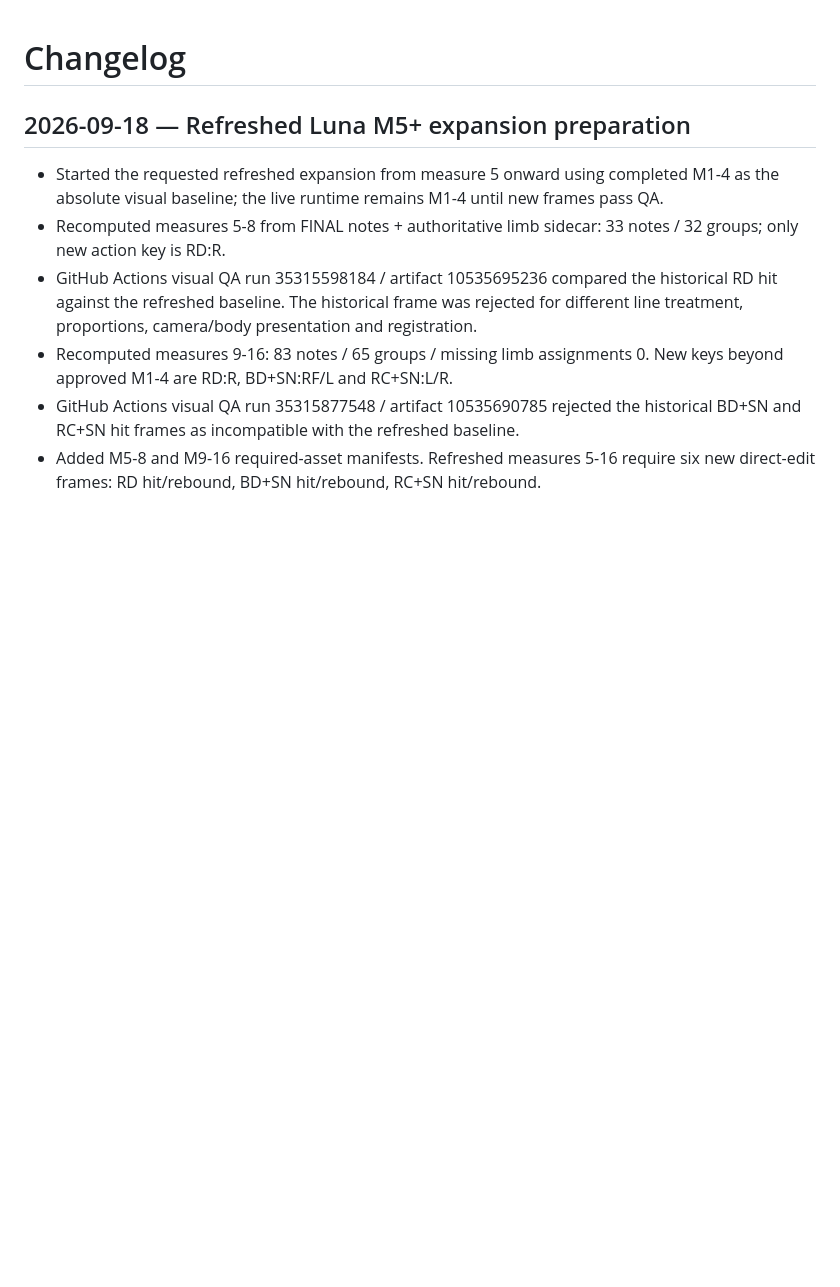
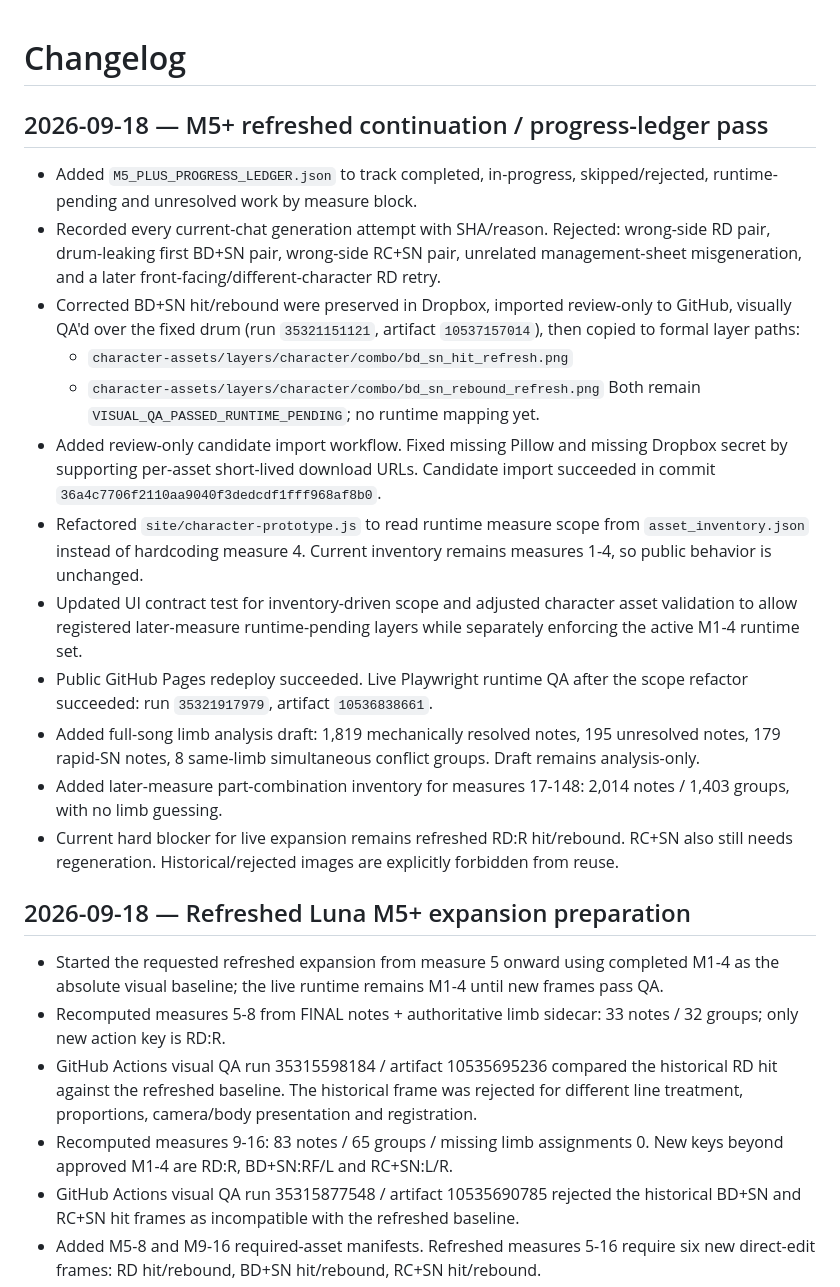
Before and after one commit to mleuatd/dtx-drum-flow, a Markdown page: CHANGELOG.md, the part around the change. Rendered like a GitHub page; blank space fills up the shorter version.

Commit message:
docs: log continued Luna M5+ work and QA

```diff
--- a/CHANGELOG.md
+++ b/CHANGELOG.md
@@ -1,4 +1,19 @@
 # Changelog
+
+## 2026-09-18 — M5+ refreshed continuation / progress-ledger pass
+- Added `M5_PLUS_PROGRESS_LEDGER.json` to track completed, in-progress, skipped/rejected, runtime-pending and unresolved work by measure block.
+- Recorded every current-chat generation attempt with SHA/reason. Rejected: wrong-side RD pair, drum-leaking first BD+SN pair, wrong-side RC+SN pair, unrelated management-sheet misgeneration, and a later front-facing/different-character RD retry.
+- Corrected BD+SN hit/rebound were preserved in Dropbox, imported review-only to GitHub, visually QA'd over the fixed drum (run `35321151121`, artifact `10537157014`), then copied to formal layer paths:
+  - `character-assets/layers/character/combo/bd_sn_hit_refresh.png`
+  - `character-assets/layers/character/combo/bd_sn_rebound_refresh.png`
+  Both remain `VISUAL_QA_PASSED_RUNTIME_PENDING`; no runtime mapping yet.
+- Added review-only candidate import workflow. Fixed missing Pillow and missing Dropbox secret by supporting per-asset short-lived download URLs. Candidate import succeeded in commit `36a4c7706f2110aa9040f3dedcdf1fff968af8b0`.
+- Refactored `site/character-prototype.js` to read runtime measure scope from `asset_inventory.json` instead of hardcoding measure 4. Current inventory remains measures 1-4, so public behavior is unchanged.
+- Updated UI contract test for inventory-driven scope and adjusted character asset validation to allow registered later-measure runtime-pending layers while separately enforcing the active M1-4 runtime set.
+- Public GitHub Pages redeploy succeeded. Live Playwright runtime QA after the scope refactor succeeded: run `35321917979`, artifact `10536838661`.
+- Added full-song limb analysis draft: 1,819 mechanically resolved notes, 195 unresolved notes, 179 rapid-SN notes, 8 same-limb simultaneous conflict groups. Draft remains analysis-only.
+- Added later-measure part-combination inventory for measures 17-148: 2,014 notes / 1,403 groups, with no limb guessing.
+- Current hard blocker for live expansion remains refreshed RD:R hit/rebound. RC+SN also still needs regeneration. Historical/rejected images are explicitly forbidden from reuse.
 
 ## 2026-09-18 — Refreshed Luna M5+ expansion preparation
 - Started the requested refreshed expansion from measure 5 onward using completed M1-4 as the absolute visual baseline; the live runtime remains M1-4 until new frames pass QA.
```
